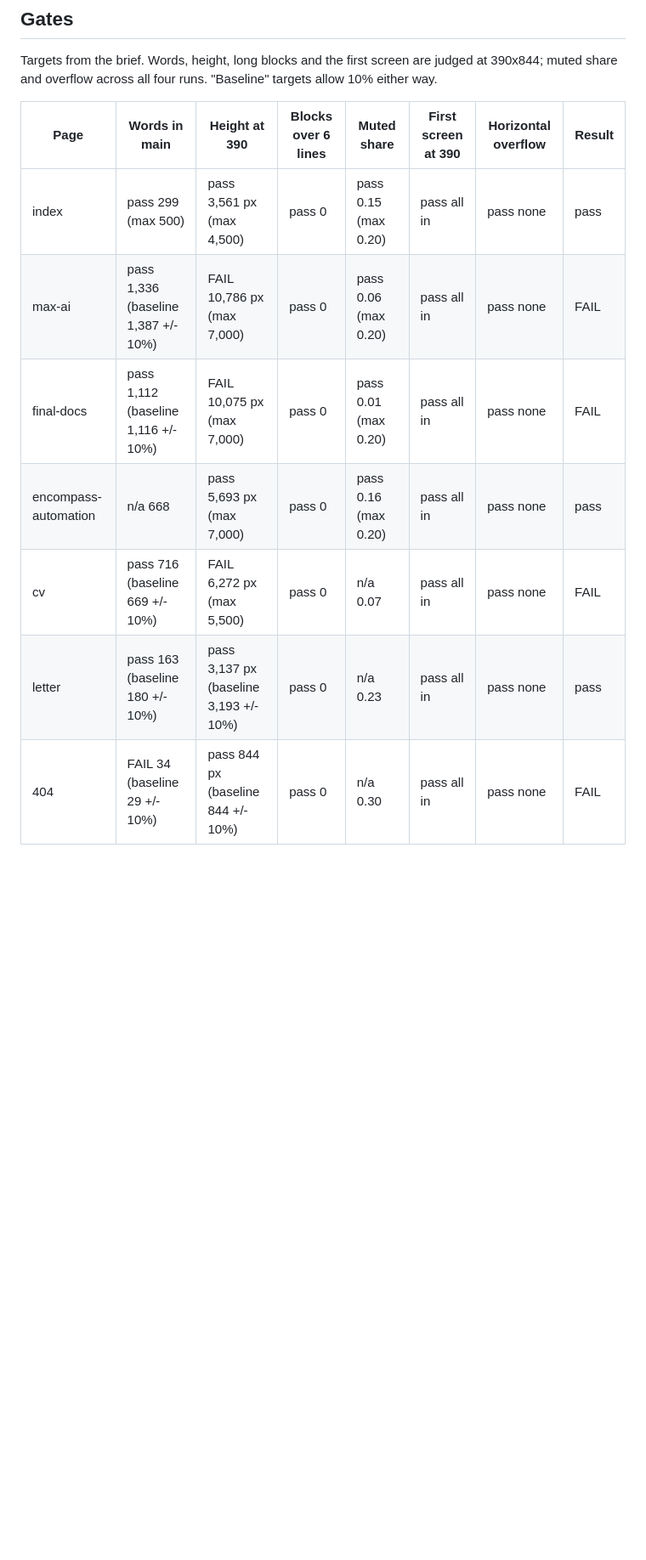
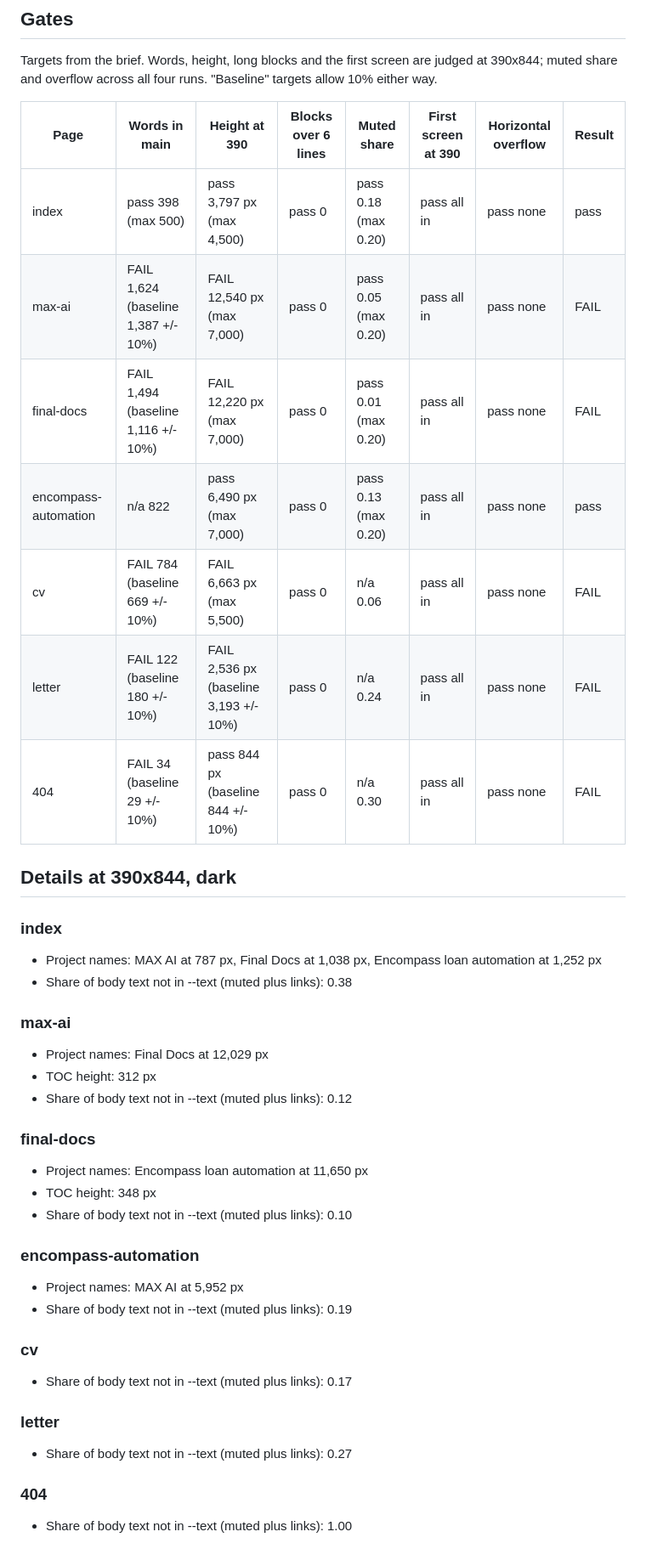
Before and after one commit to richie-rk/richie-rk.github.io, a Markdown page: docs/measure-after.md, the part around one of its changes. Shown at 85% size. GitHub-like rendering; blank space fills up the shorter version.

Commit message:
docs: record measurements after the October refresh

```diff
--- a/docs/measure-after.md
+++ b/docs/measure-after.md
@@ -39,10 +39,46 @@ Targets from the brief. Words, height, long blocks and the first screen are judg
 
 | Page | Words in main | Height at 390 | Blocks over 6 lines | Muted share | First screen at 390 | Horizontal overflow | Result |
 | --- | --- | --- | --- | --- | --- | --- | --- |
-| index | pass 299 (max 500) | pass 3,561 px (max 4,500) | pass 0 | pass 0.15 (max 0.20) | pass all in | pass none | pass |
-| max-ai | pass 1,336 (baseline 1,387 +/- 10%) | FAIL 10,786 px (max 7,000) | pass 0 | pass 0.06 (max 0.20) | pass all in | pass none | FAIL |
-| final-docs | pass 1,112 (baseline 1,116 +/- 10%) | FAIL 10,075 px (max 7,000) | pass 0 | pass 0.01 (max 0.20) | pass all in | pass none | FAIL |
-| encompass-automation | n/a 668 | pass 5,693 px (max 7,000) | pass 0 | pass 0.16 (max 0.20) | pass all in | pass none | pass |
-| cv | pass 716 (baseline 669 +/- 10%) | FAIL 6,272 px (max 5,500) | pass 0 | n/a 0.07 | pass all in | pass none | FAIL |
-| letter | pass 163 (baseline 180 +/- 10%) | pass 3,137 px (baseline 3,193 +/- 10%) | pass 0 | n/a 0.23 | pass all in | pass none | pass |
+| index | pass 398 (max 500) | pass 3,797 px (max 4,500) | pass 0 | pass 0.18 (max 0.20) | pass all in | pass none | pass |
+| max-ai | FAIL 1,624 (baseline 1,387 +/- 10%) | FAIL 12,540 px (max 7,000) | pass 0 | pass 0.05 (max 0.20) | pass all in | pass none | FAIL |
+| final-docs | FAIL 1,494 (baseline 1,116 +/- 10%) | FAIL 12,220 px (max 7,000) | pass 0 | pass 0.01 (max 0.20) | pass all in | pass none | FAIL |
+| encompass-automation | n/a 822 | pass 6,490 px (max 7,000) | pass 0 | pass 0.13 (max 0.20) | pass all in | pass none | pass |
+| cv | FAIL 784 (baseline 669 +/- 10%) | FAIL 6,663 px (max 5,500) | pass 0 | n/a 0.06 | pass all in | pass none | FAIL |
+| letter | FAIL 122 (baseline 180 +/- 10%) | FAIL 2,536 px (baseline 3,193 +/- 10%) | pass 0 | n/a 0.24 | pass all in | pass none | FAIL |
 | 404 | FAIL 34 (baseline 29 +/- 10%) | pass 844 px (baseline 844 +/- 10%) | pass 0 | n/a 0.30 | pass all in | pass none | FAIL |
+
+## Details at 390x844, dark
+
+### index
+
+- Project names: MAX AI at 787 px, Final Docs at 1,038 px, Encompass loan automation at 1,252 px
+- Share of body text not in --text (muted plus links): 0.38
+
+### max-ai
+
+- Project names: Final Docs at 12,029 px
+- TOC height: 312 px
+- Share of body text not in --text (muted plus links): 0.12
+
+### final-docs
+
+- Project names: Encompass loan automation at 11,650 px
+- TOC height: 348 px
+- Share of body text not in --text (muted plus links): 0.10
+
+### encompass-automation
+
+- Project names: MAX AI at 5,952 px
+- Share of body text not in --text (muted plus links): 0.19
+
+### cv
+
+- Share of body text not in --text (muted plus links): 0.17
+
+### letter
+
+- Share of body text not in --text (muted plus links): 0.27
+
+### 404
+
+- Share of body text not in --text (muted plus links): 1.00
```
Also changed, not shown: other parts of docs/measure-after.md (+25 -25 lines).
